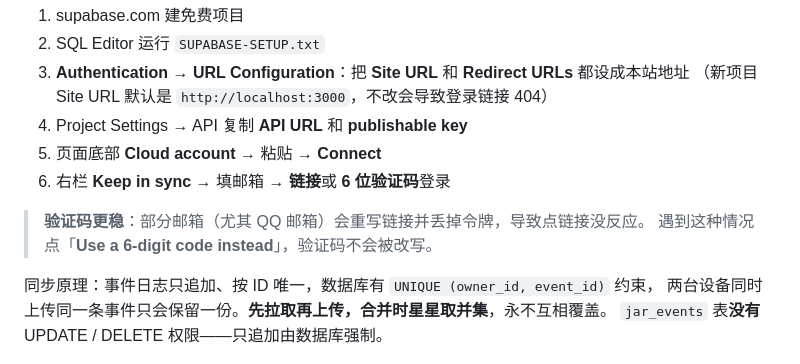
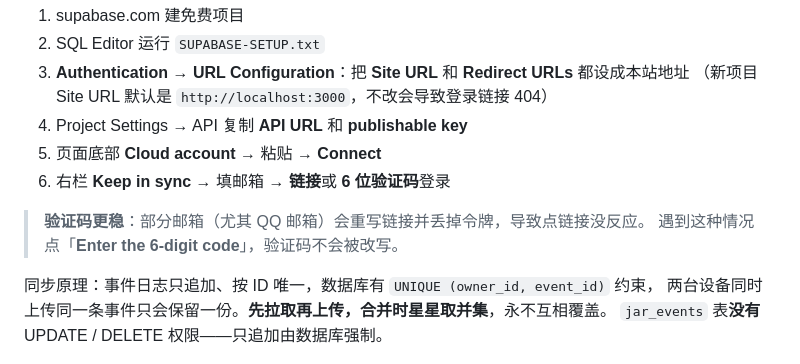
Before and after one commit to JingwenQiu/star-jar, a Markdown page: README.md, the part around one of its changes. Rendered like a GitHub page.

Commit message:
Point README at GitHub Pages URL and fix 6-digit code button label

```diff
--- a/README.md
+++ b/README.md
@@ -107,7 +107,7 @@
 6. 右栏 **Keep in sync** → 填邮箱 → **链接**或 **6 位验证码**登录
 
 > **验证码更稳**：部分邮箱（尤其 QQ 邮箱）会重写链接并丢掉令牌，导致点链接没反应。
-> 遇到这种情况点「**Use a 6-digit code instead**」，验证码不会被改写。
+> 遇到这种情况点「**Enter the 6-digit code**」，验证码不会被改写。
 
 同步原理：事件日志只追加、按 ID 唯一，数据库有 `UNIQUE (owner_id, event_id)` 约束，
 两台设备同时上传同一条事件只会保留一份。**先拉取再上传，合并时星星取并集**，永不互相覆盖。
```
Also changed, not shown: other parts of README.md (+1 -1 lines).
